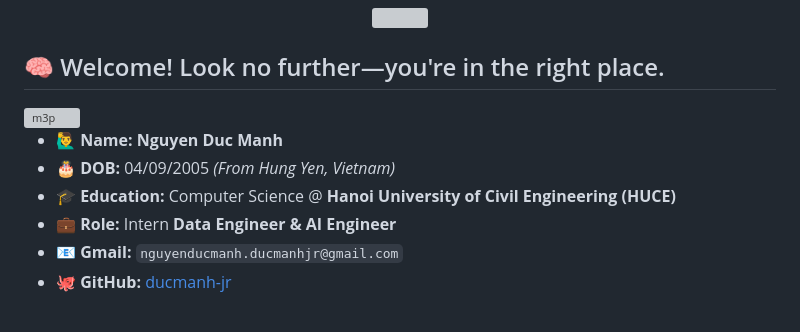
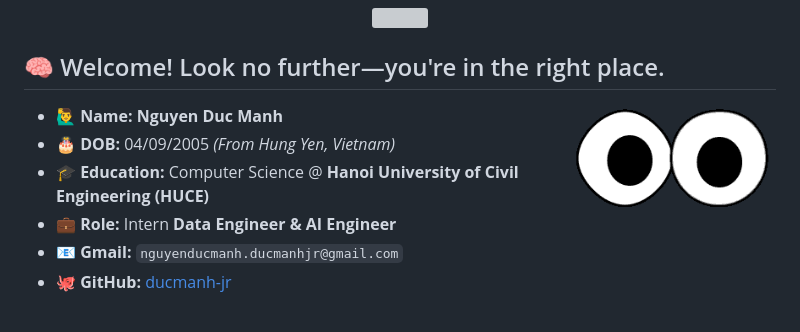
Before and after one commit to ducmanh-jr/ducmanh-jr, a Markdown page: README.md, the part around the change. GitHub-like rendering; pictures changed too: gif/justjackagain-eye-6662.gif (added); grey boxes are pictures that could not be loaded.

Commit message:
update: change profile banner to justjackagain-eye-6662.gif

```diff
--- a/README.md
+++ b/README.md
@@ -9,7 +9,7 @@
 
 <div>
   <a href="https://github.com/ducmanh-jr">
-      <img src="gif/m3p.gif" alt="m3p" align="right" width="220">
+      <img src="gif/justjackagain-eye-6662.gif" alt="justjackagain" align="right" width="220">
   </a>
 
   <div align="left">
```
